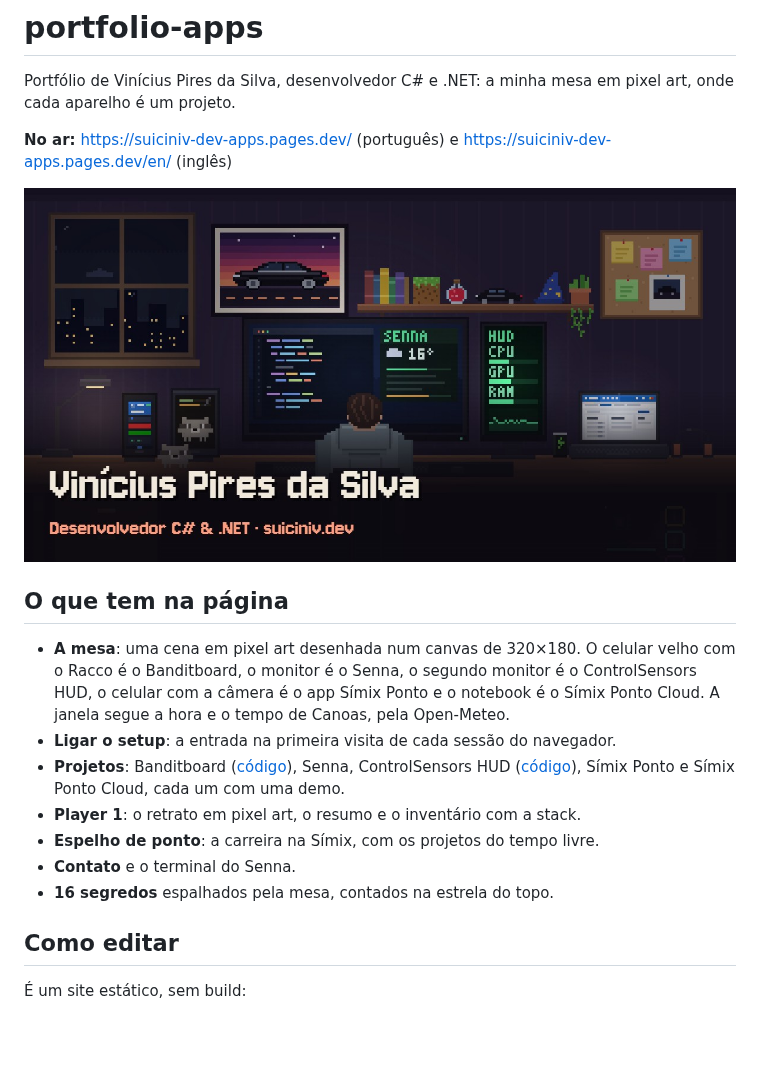
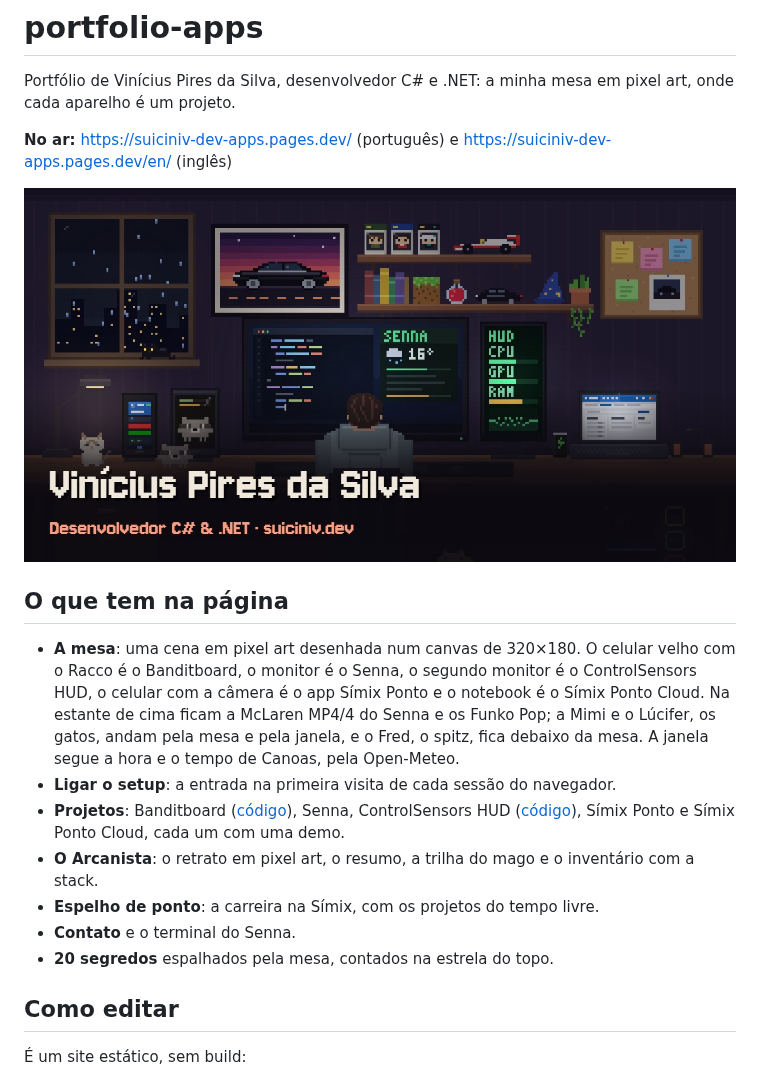
Before and after one commit to suiciniv-dev/portfolio-apps, a Markdown page: README.md, the part around the change. GitHub-like rendering; pictures changed too: assets/preview.jpg; blank space fills up the shorter version.

Commit message:
Mimi, Lúcifer e Fred na mesa, a McLaren do Senna e os Funko Pop na estante nova, e um pouco mais de barba

```diff
--- a/README.md
+++ b/README.md
@@ -8,13 +8,13 @@ Portfólio de Vinícius Pires da Silva, desenvolvedor C# e .NET: a minha mesa em
 
 ## O que tem na página
 
-- **A mesa**: uma cena em pixel art desenhada num canvas de 320×180. O celular velho com o Racco é o Banditboard, o monitor é o Senna, o segundo monitor é o ControlSensors HUD, o celular com a câmera é o app Símix Ponto e o notebook é o Símix Ponto Cloud. A janela segue a hora e o tempo de Canoas, pela Open-Meteo.
+- **A mesa**: uma cena em pixel art desenhada num canvas de 320×180. O celular velho com o Racco é o Banditboard, o monitor é o Senna, o segundo monitor é o ControlSensors HUD, o celular com a câmera é o app Símix Ponto e o notebook é o Símix Ponto Cloud. Na estante de cima ficam a McLaren MP4/4 do Senna e os Funko Pop; a Mimi e o Lúcifer, os gatos, andam pela mesa e pela janela, e o Fred, o spitz, fica debaixo da mesa. A janela segue a hora e o tempo de Canoas, pela Open-Meteo.
 - **Ligar o setup**: a entrada na primeira visita de cada sessão do navegador.
 - **Projetos**: Banditboard ([código](https://github.com/suiciniv-dev/banditboard)), Senna, ControlSensors HUD ([código](https://github.com/suiciniv-dev/ControlSensors)), Símix Ponto e Símix Ponto Cloud, cada um com uma demo.
-- **Player 1**: o retrato em pixel art, o resumo e o inventário com a stack.
+- **O Arcanista**: o retrato em pixel art, o resumo, a trilha do mago e o inventário com a stack.
 - **Espelho de ponto**: a carreira na Símix, com os projetos do tempo livre.
 - **Contato** e o terminal do Senna.
-- **16 segredos** espalhados pela mesa, contados na estrela do topo.
+- **20 segredos** espalhados pela mesa, contados na estrela do topo.
 
 ## Como editar
 
```
Also changed, not shown: 4 other files.
